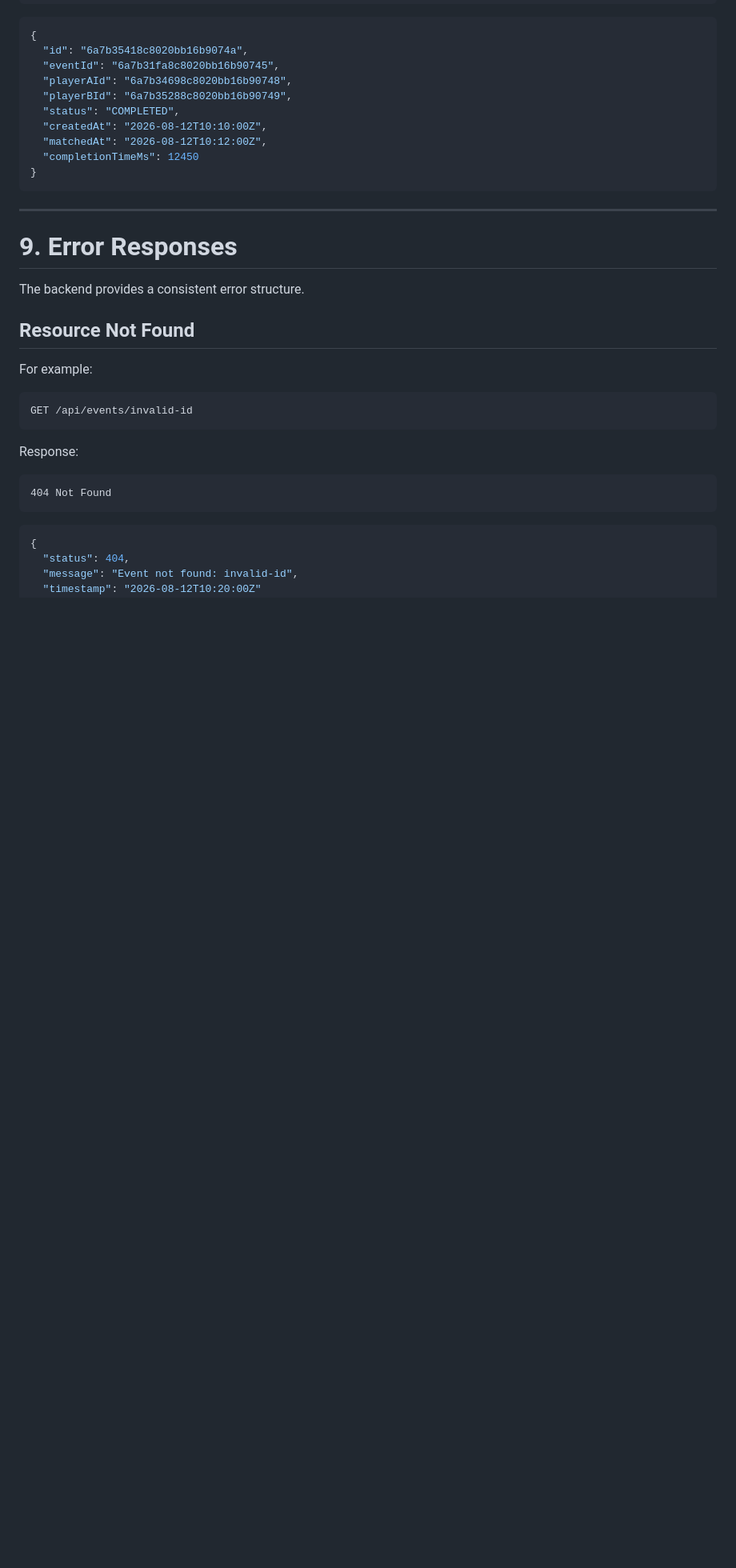
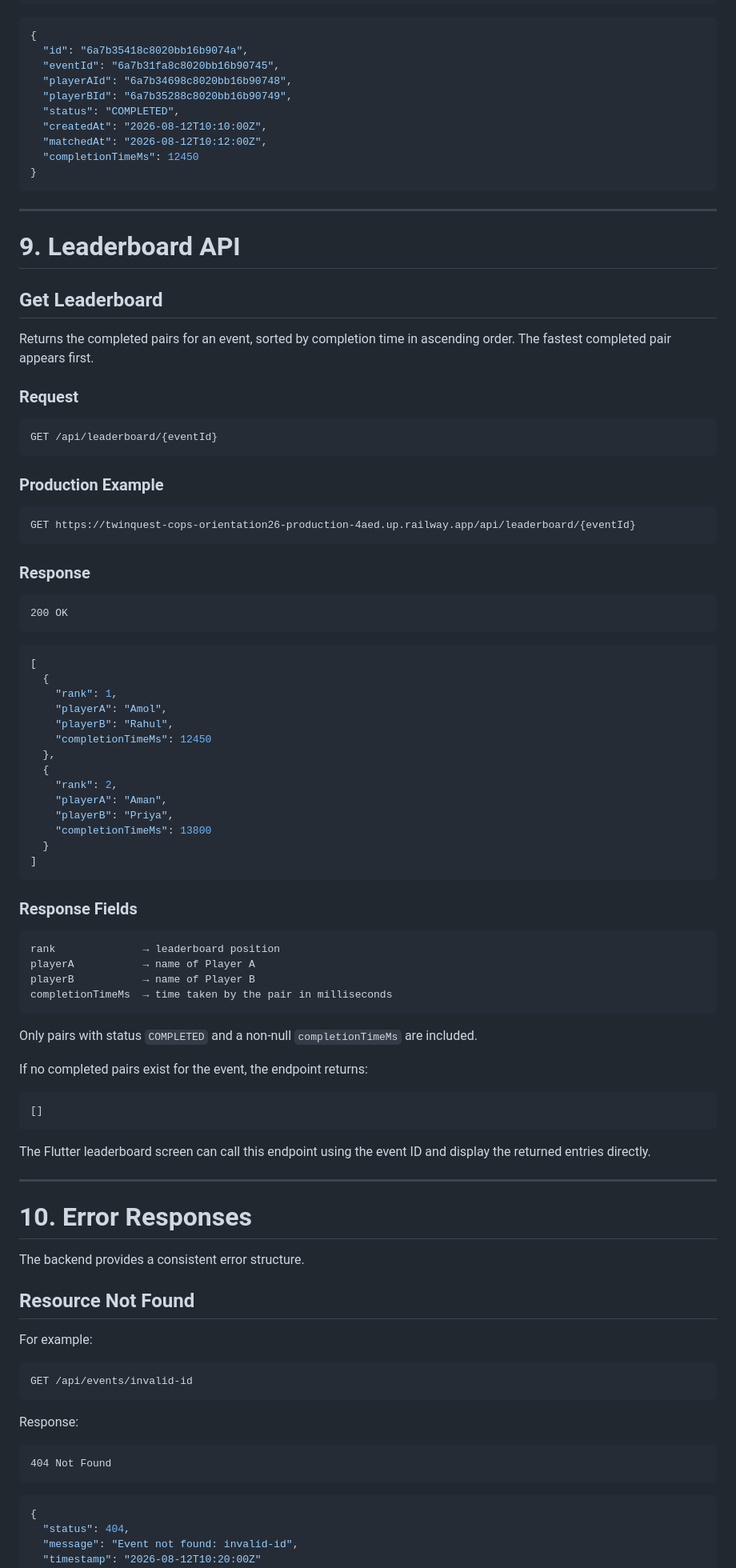
Before and after one commit to 1amol2/TwinQuest-COPS-orientation26, a Markdown page: TwinQuest-backend/README.md, the part around one of its changes. Shown at 80% size. Rendered like a GitHub page; blank space fills up the shorter version.

````diff
--- a/TwinQuest-backend/API.md
+++ b/TwinQuest-backend/README.md
@@ -647,7 +643,69 @@ POST /api/pairs/6a7b35418c8020bb16b9074a/complete
 
 ---
 
-# 9. Error Responses
+# 9. Leaderboard API
+
+## Get Leaderboard
+
+Returns the completed pairs for an event, sorted by completion time in ascending order. The fastest completed pair appears first.
+
+### Request
+
+```http
+GET /api/leaderboard/{eventId}
+```
+
+### Production Example
+
+```http
+GET https://twinquest-cops-orientation26-production-4aed.up.railway.app/api/leaderboard/{eventId}
+```
+
+### Response
+
+```text
+200 OK
+```
+
+```json
+[
+  {
+    "rank": 1,
+    "playerA": "Amol",
+    "playerB": "Rahul",
+    "completionTimeMs": 12450
+  },
+  {
+    "rank": 2,
+    "playerA": "Aman",
+    "playerB": "Priya",
+    "completionTimeMs": 13800
+  }
+]
+```
+
+### Response Fields
+
+```text
+rank              → leaderboard position
+playerA           → name of Player A
+playerB           → name of Player B
+completionTimeMs  → time taken by the pair in milliseconds
+```
+
+Only pairs with status `COMPLETED` and a non-null `completionTimeMs` are included.
+
+If no completed pairs exist for the event, the endpoint returns:
+
+```json
+[]
+```
+
+The Flutter leaderboard screen can call this endpoint using the event ID and display the returned entries directly.
+
+---
+
+# 10. Error Responses
 
 The backend provides a consistent error structure.
 
````
Also changed, not shown: other parts of TwinQuest-backend/README.md (+37 -25 lines).
